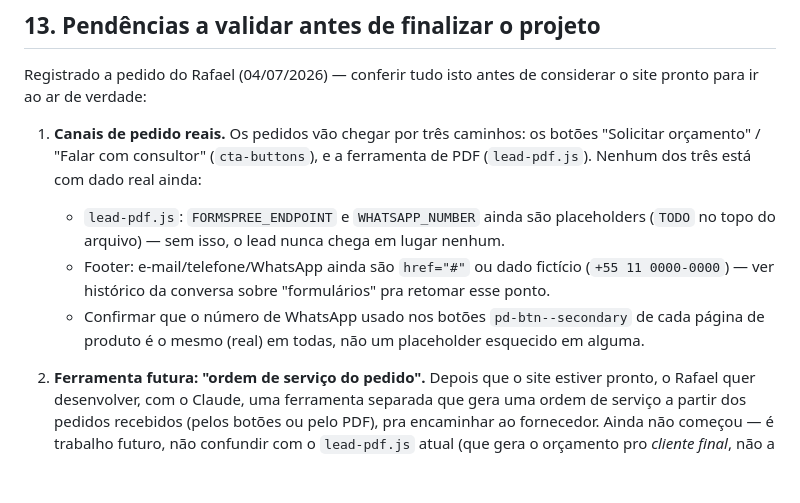
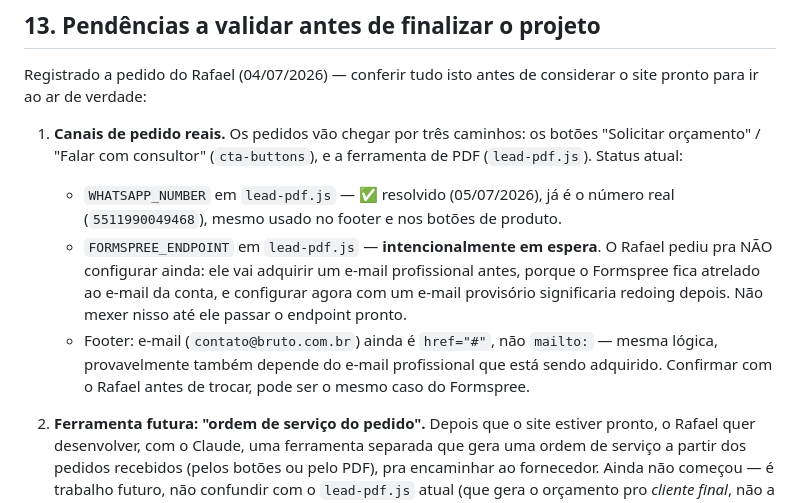
Before and after one commit to devupsite/bruto, a Markdown page: COLABORACAO.md, the part around the change. Rendered like a GitHub page; blank space fills up the shorter version.

Commit message:
docs: registra motivo de segurar o Formspree (Rafael vai adquirir e-mail profissional antes)
Evita que uma próxima sessão configure o Formspree com um e-mail
provisório e o Rafael tenha que refazer depois. WhatsApp já resolvido,
marcado como concluído no registro.

```diff
--- a/COLABORACAO.md
+++ b/COLABORACAO.md
@@ -269,17 +269,19 @@ considerar o site pronto para ir ao ar de verdade:
 
 1. **Canais de pedido reais.** Os pedidos vão chegar por três caminhos:
    os botões "Solicitar orçamento" / "Falar com consultor" (`cta-buttons`),
-   e a ferramenta de PDF (`lead-pdf.js`). Nenhum dos três está com dado
-   real ainda:
-   - `lead-pdf.js`: `FORMSPREE_ENDPOINT` e `WHATSAPP_NUMBER` ainda são
-     placeholders (`TODO` no topo do arquivo) — sem isso, o lead nunca
-     chega em lugar nenhum.
-   - Footer: e-mail/telefone/WhatsApp ainda são `href="#"` ou dado fictício
-     (`+55 11 0000-0000`) — ver histórico da conversa sobre "formulários"
-     pra retomar esse ponto.
-   - Confirmar que o número de WhatsApp usado nos botões `pd-btn--secondary`
-     de cada página de produto é o mesmo (real) em todas, não um placeholder
-     esquecido em alguma.
+   e a ferramenta de PDF (`lead-pdf.js`). Status atual:
+   - `WHATSAPP_NUMBER` em `lead-pdf.js` — ✅ resolvido (05/07/2026), já é o
+     número real (`5511990049468`), mesmo usado no footer e nos botões
+     de produto.
+   - `FORMSPREE_ENDPOINT` em `lead-pdf.js` — **intencionalmente em espera**.
+     O Rafael pediu pra NÃO configurar ainda: ele vai adquirir um e-mail
+     profissional antes, porque o Formspree fica atrelado ao e-mail da
+     conta, e configurar agora com um e-mail provisório significaria
+     redoing depois. Não mexer nisso até ele passar o endpoint pronto.
+   - Footer: e-mail (`contato@bruto.com.br`) ainda é `href="#"`, não
+     `mailto:` — mesma lógica, provavelmente também depende do e-mail
+     profissional que está sendo adquirido. Confirmar com o Rafael antes
+     de trocar, pode ser o mesmo caso do Formspree.
 
 2. **Ferramenta futura: "ordem de serviço do pedido".** Depois que o site
    estiver pronto, o Rafael quer desenvolver, com o Claude, uma ferramenta
```
